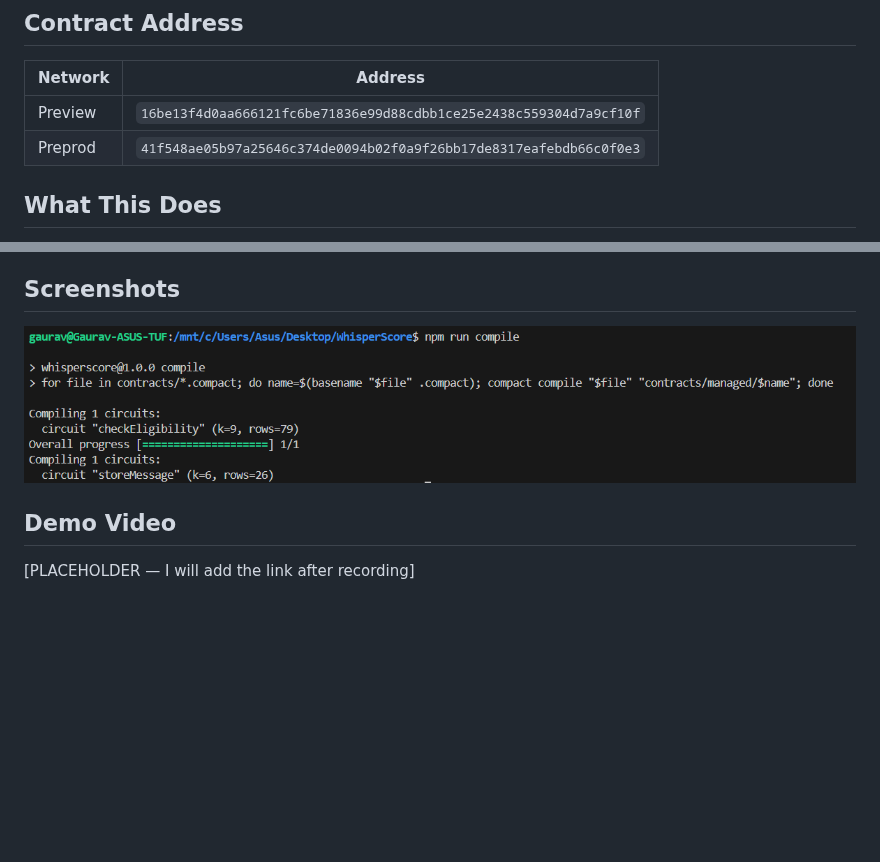
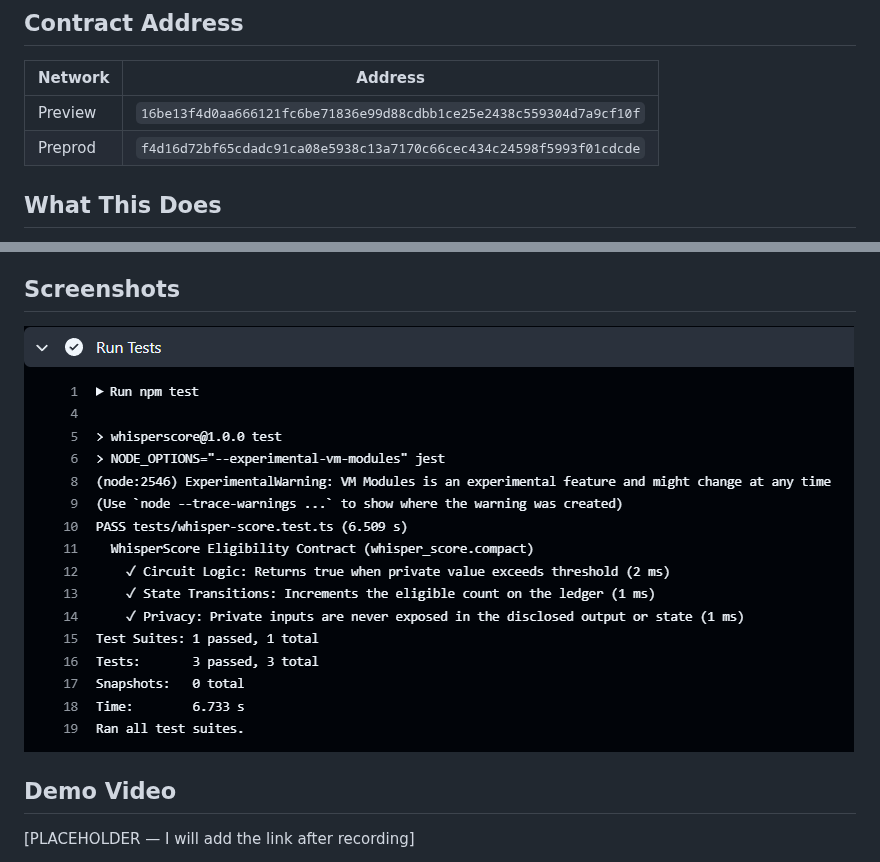
Before and after one commit to GauravKarakoti/WhisperScore, a Markdown page: README.md, 2 parts joined by grey strips. Drawn GitHub-style; pictures changed too: compile.png (deleted), test.png (added); blank space fills up the shorter version.

```diff
--- a/README.md
+++ b/README.md
@@ -8,7 +8,7 @@
 | Network  | Address                                                            |
 |----------|--------------------------------------------------------------------|
 | Preview  | `16be13f4d0aa666121fc6be71836e99d88cdbb1ce25e2438c559304d7a9cf10f` |
-| Preprod  | `41f548ae05b97a25646c374de0094b02f0a9f26bb17de8317eafebdb66c0f0e3` |
+| Preprod  | `f4d16d72bf65cdadc91ca08e5938c13a7170c66cec434c24598f5993f01cdcde` |
 
 ## What This Does
 WhisperScore replaces full data disclosure with programmable selective disclosure. A user can prove “my FICO score > 700” or “I have completed ≥ 10 gym sessions this month” without giving away the precise number. A verifier receives only a cryptographic “yes/no” proof that the user’s private value meets the required cutoff.
@@ -48,7 +48,7 @@ This project uses GitHub Actions to run a CI/CD pipeline. On every push to the `
 WhisperScore lets users prove they meet a threshold (credit score, income level, health metric, membership tier) to access a service, discount, or loan—without ever revealing the actual number or underlying documents. A verifier (e.g., a lender, gym, insurer) receives only a cryptographic “yes/no” proof that the user’s private value is above (or below) a required cutoff. The user’s data stays encrypted on Midnight’s shielded ledger; the business sees only the proof they need for compliance or business logic.
 
 ## Screenshots
-![Compile Screenshot](./compile.png)
+![Test Screenshot](./test.png)
 
 ## Demo Video
 [PLACEHOLDER — I will add the link after recording]
```
Also changed, not shown: 1 other file.
